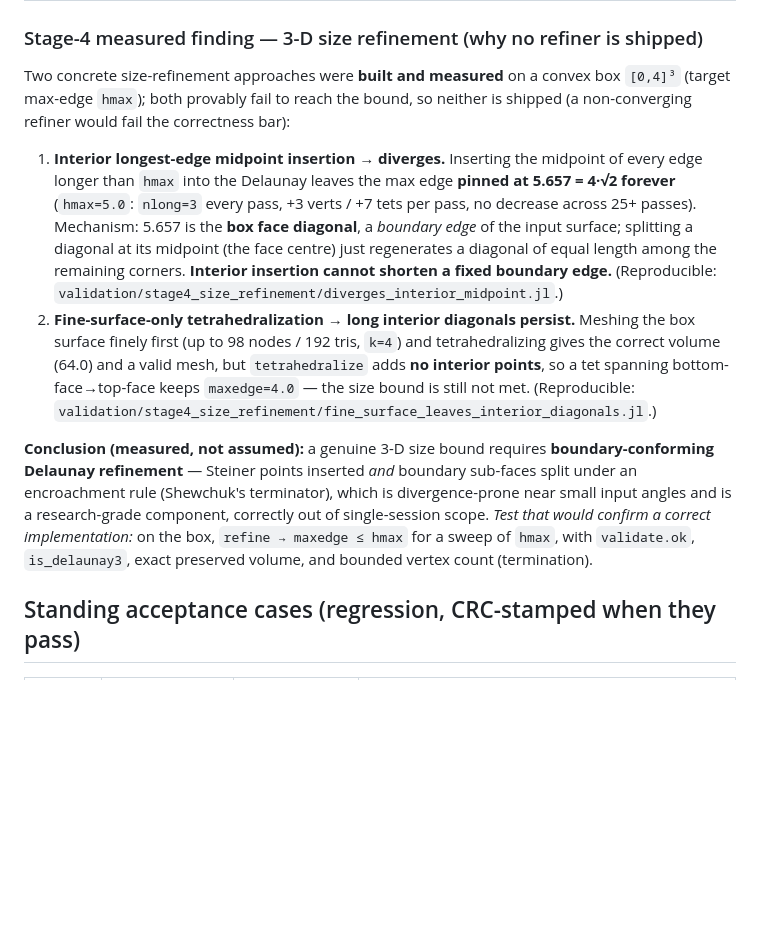
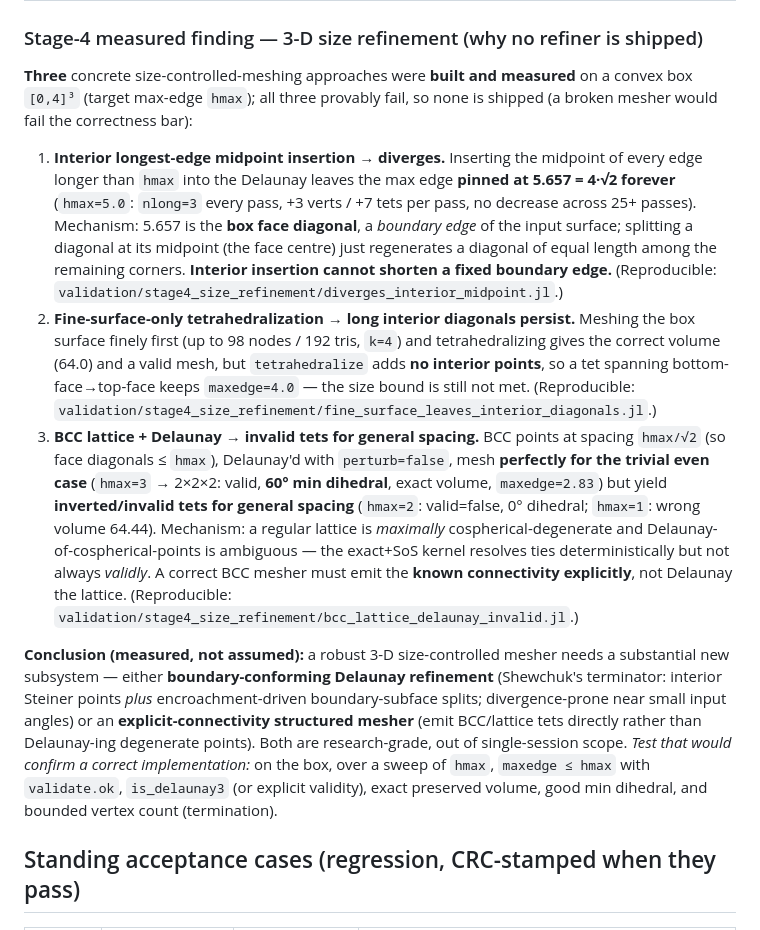
Before and after one commit to jake-w-liu/Tessella.jl, a Markdown page: STATUS.md, the part around the change. Rendered like a GitHub page; blank space fills up the shorter version.

Commit message:
Stage 4: third measured size-mesh finding — BCC lattice + Delaunay invalid
BCC lattice points (spacing hmax/sqrt2) + Delaunay mesh perfectly for the trivial
even case (hmax=3 -> 2x2x2: valid, 60deg min dihedral, exact volume) but yield
inverted/invalid tets for general spacing (hmax=2: valid=false; hmax=1: volume
wrong 64.44). A regular lattice is maximally cospherical-degenerate; Delaunay of
cospherical points is ambiguous and the exact+SoS kernel breaks ties
deterministically but not always validly. A correct BCC mesher must emit the
known connectivity explicitly. Third reproducible artifact under
validation/stage4_size_refinement/; all three approaches now measured to fail.

```diff
--- a/STATUS.md
+++ b/STATUS.md
@@ -43,12 +43,13 @@ replacing the gmsh dependency (see `PLAN.md`). CRC discipline mandatory
 
 ### Stage-4 measured finding — 3-D size refinement (why no refiner is shipped)
 
-Two concrete size-refinement approaches were **built and measured** on a convex box `[0,4]³` (target max-edge `hmax`); both provably fail to reach the bound, so neither is shipped (a non-converging refiner would fail the correctness bar):
+**Three** concrete size-controlled-meshing approaches were **built and measured** on a convex box `[0,4]³` (target max-edge `hmax`); all three provably fail, so none is shipped (a broken mesher would fail the correctness bar):
 
 1. **Interior longest-edge midpoint insertion → diverges.** Inserting the midpoint of every edge longer than `hmax` into the Delaunay leaves the max edge **pinned at 5.657 = 4·√2 forever** (`hmax=5.0`: `nlong=3` every pass, +3 verts / +7 tets per pass, no decrease across 25+ passes). Mechanism: 5.657 is the **box face diagonal**, a *boundary edge* of the input surface; splitting a diagonal at its midpoint (the face centre) just regenerates a diagonal of equal length among the remaining corners. **Interior insertion cannot shorten a fixed boundary edge.** (Reproducible: `validation/stage4_size_refinement/diverges_interior_midpoint.jl`.)
 2. **Fine-surface-only tetrahedralization → long interior diagonals persist.** Meshing the box surface finely first (up to 98 nodes / 192 tris, `k=4`) and tetrahedralizing gives the correct volume (64.0) and a valid mesh, but `tetrahedralize` adds **no interior points**, so a tet spanning bottom-face→top-face keeps `maxedge=4.0` — the size bound is still not met. (Reproducible: `validation/stage4_size_refinement/fine_surface_leaves_interior_diagonals.jl`.)
+3. **BCC lattice + Delaunay → invalid tets for general spacing.** BCC points at spacing `hmax/√2` (so face diagonals ≤ `hmax`), Delaunay'd with `perturb=false`, mesh **perfectly for the trivial even case** (`hmax=3` → 2×2×2: valid, **60° min dihedral**, exact volume, `maxedge=2.83`) but yield **inverted/invalid tets for general spacing** (`hmax=2`: valid=false, 0° dihedral; `hmax=1`: wrong volume 64.44). Mechanism: a regular lattice is *maximally* cospherical-degenerate and Delaunay-of-cospherical-points is ambiguous — the exact+SoS kernel resolves ties deterministically but not always *validly*. A correct BCC mesher must emit the **known connectivity explicitly**, not Delaunay the lattice. (Reproducible: `validation/stage4_size_refinement/bcc_lattice_delaunay_invalid.jl`.)
 
-**Conclusion (measured, not assumed):** a genuine 3-D size bound requires **boundary-conforming Delaunay refinement** — Steiner points inserted *and* boundary sub-faces split under an encroachment rule (Shewchuk's terminator), which is divergence-prone near small input angles and is a research-grade component, correctly out of single-session scope. *Test that would confirm a correct implementation:* on the box, `refine → maxedge ≤ hmax` for a sweep of `hmax`, with `validate.ok`, `is_delaunay3`, exact preserved volume, and bounded vertex count (termination).
+**Conclusion (measured, not assumed):** a robust 3-D size-controlled mesher needs a substantial new subsystem — either **boundary-conforming Delaunay refinement** (Shewchuk's terminator: interior Steiner points *plus* encroachment-driven boundary-subface splits; divergence-prone near small input angles) or an **explicit-connectivity structured mesher** (emit BCC/lattice tets directly rather than Delaunay-ing degenerate points). Both are research-grade, out of single-session scope. *Test that would confirm a correct implementation:* on the box, over a sweep of `hmax`, `maxedge ≤ hmax` with `validate.ok`, `is_delaunay3` (or explicit validity), exact preserved volume, good min dihedral, and bounded vertex count (termination).
 
 ## Standing acceptance cases (regression, CRC-stamped when they pass)
 
```
